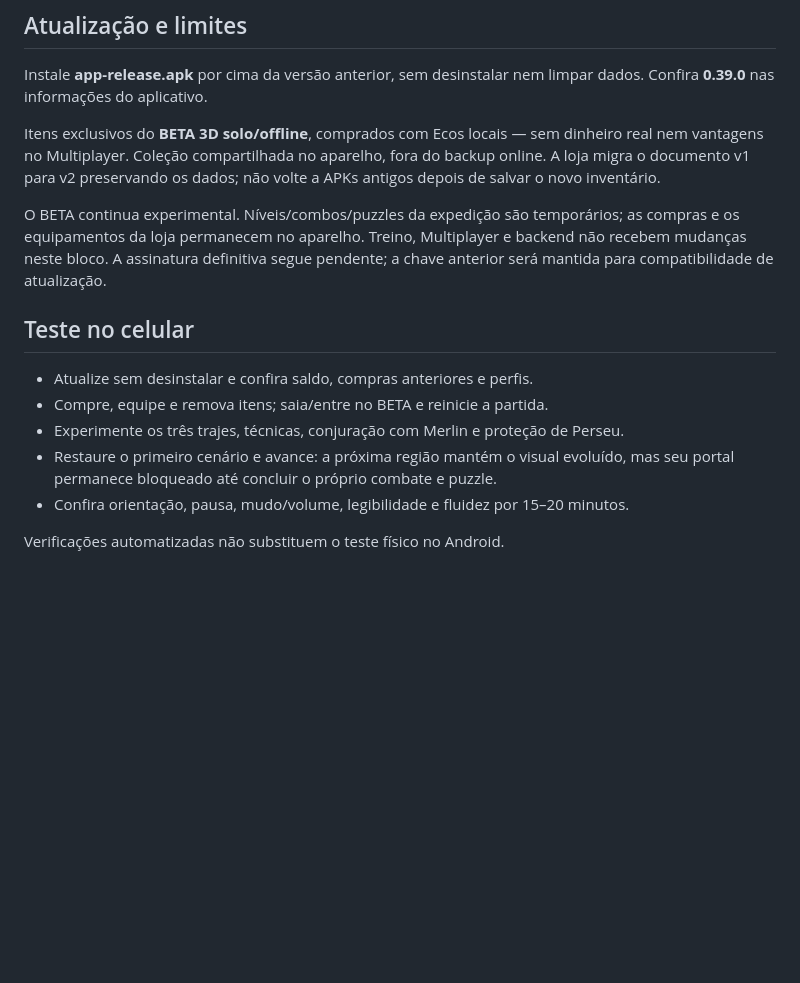
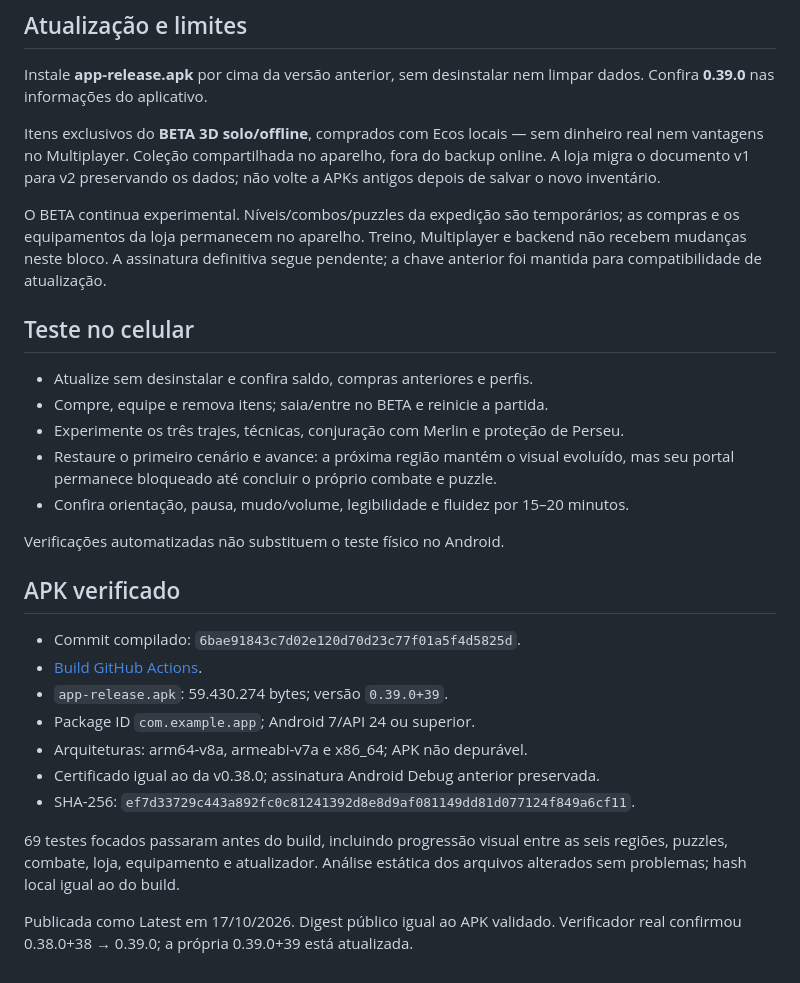
Before and after one commit to MarlonFer77/jogo-elementos, a Markdown page: docs/release-v0.39.0.md, the part around the change. Drawn GitHub-style; blank space fills up the shorter version.

```diff
--- a/docs/release-v0.39.0.md
+++ b/docs/release-v0.39.0.md
@@ -37,7 +37,7 @@ não volte a APKs antigos depois de salvar o novo inventário.
 O BETA continua experimental. Níveis/combos/puzzles da expedição são temporários;
 as compras e os equipamentos da loja permanecem no aparelho. Treino, Multiplayer
 e backend não recebem mudanças neste bloco. A assinatura definitiva segue pendente;
-a chave anterior será mantida para compatibilidade de atualização.
+a chave anterior foi mantida para compatibilidade de atualização.
 
 ## Teste no celular
 
@@ -49,3 +49,20 @@ a chave anterior será mantida para compatibilidade de atualização.
 - Confira orientação, pausa, mudo/volume, legibilidade e fluidez por 15–20 minutos.
 
 Verificações automatizadas não substituem o teste físico no Android.
+
+## APK verificado
+
+- Commit compilado: `6bae91843c7d02e120d70d23c77f01a5f4d5825d`.
+- [Build GitHub Actions](https://github.com/MarlonFer77/jogo-elementos/actions/runs/39080467270).
+- `app-release.apk`: 59.430.274 bytes; versão `0.39.0+39`.
+- Package ID `com.example.app`; Android 7/API 24 ou superior.
+- Arquiteturas: arm64-v8a, armeabi-v7a e x86_64; APK não depurável.
+- Certificado igual ao da v0.38.0; assinatura Android Debug anterior preservada.
+- SHA-256: `ef7d33729c443a892fc0c81241392d8e8d9af081149dd81d077124f849a6cf11`.
+
+69 testes focados passaram antes do build, incluindo progressão visual entre
+as seis regiões, puzzles, combate, loja, equipamento e atualizador. Análise
+estática dos arquivos alterados sem problemas; hash local igual ao do build.
+
+Publicada como Latest em 17/10/2026. Digest público igual ao APK validado.
+Verificador real confirmou 0.38.0+38 → 0.39.0; a própria 0.39.0+39 está atualizada.
```
Also changed, not shown: TASKS.md (+11 -8 lines).
